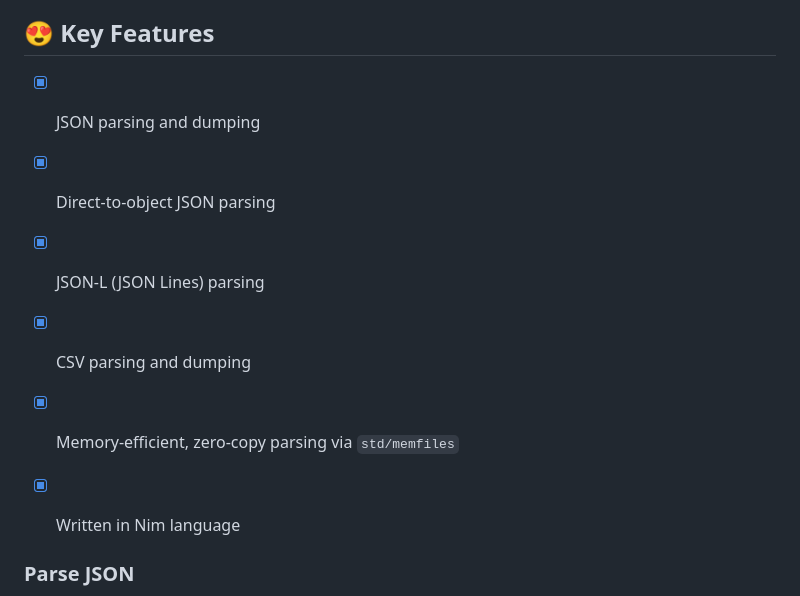
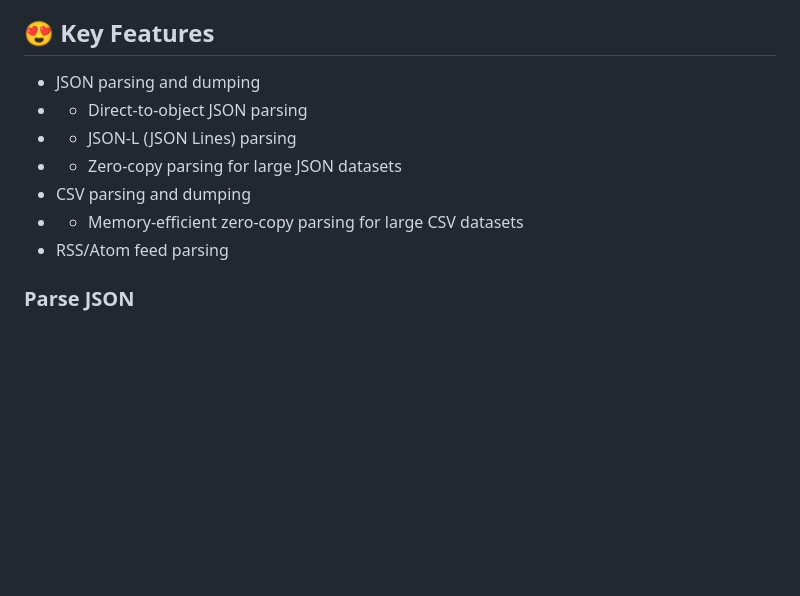
Before and after one commit to openpeeps/openparser, a Markdown page: README.md, the part around the change. Rendered like a GitHub page; blank space fills up the shorter version.

Commit message:
update
Signed-off-by: George Lemon <georgelemon@protonmail.com>

```diff
--- a/README.md
+++ b/README.md
@@ -17,13 +17,13 @@ OpenParser is a collection of parsers and dumpers (serializers) for various data
 
 
 ## 😍 Key Features
-- [x] JSON parsing and dumping
-- [x] Direct-to-object JSON parsing
-- [x] JSON-L (JSON Lines) parsing
-- [x] CSV parsing and dumping
-- [x] Memory-efficient, zero-copy parsing via `std/memfiles`
-- [x] Written in Nim language
-
+- JSON parsing and dumping
+- - Direct-to-object JSON parsing
+- - JSON-L (JSON Lines) parsing
+- - Zero-copy parsing for large JSON datasets
+- CSV parsing and dumping
+- - Memory-efficient zero-copy parsing for large CSV datasets
+- RSS/Atom feed parsing
 
 ### Parse JSON
 
```
